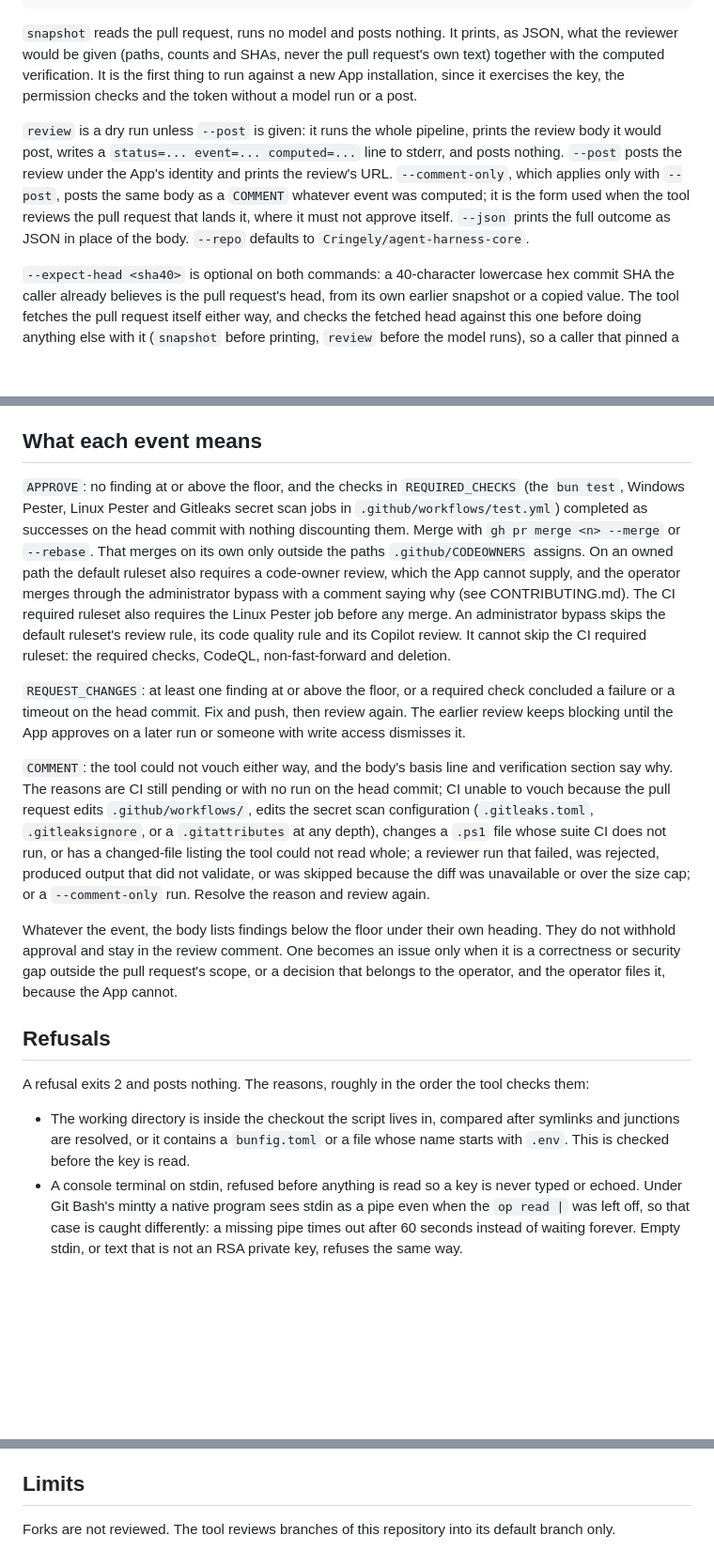
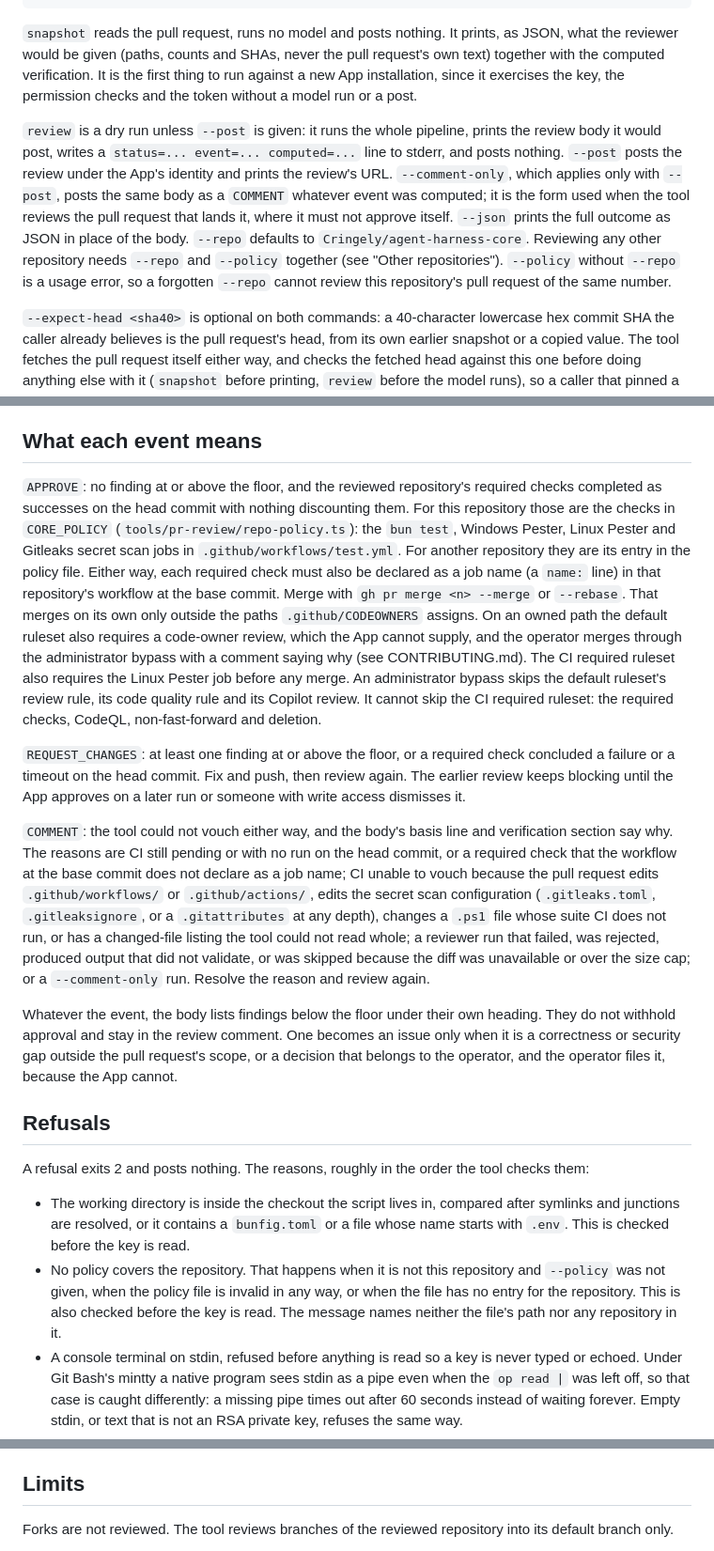
Before and after one commit to Cringely/agent-harness-core, a Markdown page: tools/pr-review/README.md, 3 parts joined by grey strips. Shown at 94% size. Rendered like a GitHub page; blank space fills up the shorter version.

```diff
--- a/tools/pr-review/README.md
+++ b/tools/pr-review/README.md
@@ -31,7 +31,7 @@ Two commands. Both take the key on stdin and both mint an installation token.
 
 `snapshot` reads the pull request, runs no model and posts nothing. It prints, as JSON, what the reviewer would be given (paths, counts and SHAs, never the pull request's own text) together with the computed verification. It is the first thing to run against a new App installation, since it exercises the key, the permission checks and the token without a model run or a post.
 
-`review` is a dry run unless `--post` is given: it runs the whole pipeline, prints the review body it would post, writes a `status=... event=... computed=...` line to stderr, and posts nothing. `--post` posts the review under the App's identity and prints the review's URL. `--comment-only`, which applies only with `--post`, posts the same body as a `COMMENT` whatever event was computed; it is the form used when the tool reviews the pull request that lands it, where it must not approve itself. `--json` prints the full outcome as JSON in place of the body. `--repo` defaults to `Cringely/agent-harness-core`.
+`review` is a dry run unless `--post` is given: it runs the whole pipeline, prints the review body it would post, writes a `status=... event=... computed=...` line to stderr, and posts nothing. `--post` posts the review under the App's identity and prints the review's URL. `--comment-only`, which applies only with `--post`, posts the same body as a `COMMENT` whatever event was computed; it is the form used when the tool reviews the pull request that lands it, where it must not approve itself. `--json` prints the full outcome as JSON in place of the body. `--repo` defaults to `Cringely/agent-harness-core`. Reviewing any other repository needs `--repo` and `--policy` together (see "Other repositories"). `--policy` without `--repo` is a usage error, so a forgotten `--repo` cannot review this repository's pull request of the same number.
 
 `--expect-head <sha40>` is optional on both commands: a 40-character lowercase hex commit SHA the caller already believes is the pull request's head, from its own earlier snapshot or a copied value. The tool fetches the pull request itself either way, and checks the fetched head against this one before doing anything else with it (`snapshot` before printing, `review` before the model runs), so a caller that pinned a head some other way finds out it moved rather than reviewing or snapshotting the wrong commit. Omitting it skips only that head comparison. It does not leave either command's output byte-identical to before the flag existed: the refusal shape both commands now use for every `RefusalError` raised after the key is read (`refused: ...` on stderr, or `{status: "refused", refusal: ...}` under `--json`) applies whether or not `--expect-head` is given.
 
@@ -43,11 +43,11 @@ Exit codes: 0 reviewed or snapshotted, 2 refused with nothing posted, 1 usage or
 
 ## What each event means
 
-`APPROVE`: no finding at or above the floor, and the checks in `REQUIRED_CHECKS` (the `bun test`, Windows Pester, Linux Pester and Gitleaks secret scan jobs in `.github/workflows/test.yml`) completed as successes on the head commit with nothing discounting them. Merge with `gh pr merge <n> --merge` or `--rebase`. That merges on its own only outside the paths `.github/CODEOWNERS` assigns. On an owned path the default ruleset also requires a code-owner review, which the App cannot supply, and the operator merges through the administrator bypass with a comment saying why (see CONTRIBUTING.md). The CI required ruleset also requires the Linux Pester job before any merge. An administrator bypass skips the default ruleset's review rule, its code quality rule and its Copilot review. It cannot skip the CI required ruleset: the required checks, CodeQL, non-fast-forward and deletion.
+`APPROVE`: no finding at or above the floor, and the reviewed repository's required checks completed as successes on the head commit with nothing discounting them. For this repository those are the checks in `CORE_POLICY` (`tools/pr-review/repo-policy.ts`): the `bun test`, Windows Pester, Linux Pester and Gitleaks secret scan jobs in `.github/workflows/test.yml`. For another repository they are its entry in the policy file. Either way, each required check must also be declared as a job name (a `name:` line) in that repository's workflow at the base commit. Merge with `gh pr merge <n> --merge` or `--rebase`. That merges on its own only outside the paths `.github/CODEOWNERS` assigns. On an owned path the default ruleset also requires a code-owner review, which the App cannot supply, and the operator merges through the administrator bypass with a comment saying why (see CONTRIBUTING.md). The CI required ruleset also requires the Linux Pester job before any merge. An administrator bypass skips the default ruleset's review rule, its code quality rule and its Copilot review. It cannot skip the CI required ruleset: the required checks, CodeQL, non-fast-forward and deletion.
 
 `REQUEST_CHANGES`: at least one finding at or above the floor, or a required check concluded a failure or a timeout on the head commit. Fix and push, then review again. The earlier review keeps blocking until the App approves on a later run or someone with write access dismisses it.
 
-`COMMENT`: the tool could not vouch either way, and the body's basis line and verification section say why. The reasons are CI still pending or with no run on the head commit; CI unable to vouch because the pull request edits `.github/workflows/`, edits the secret scan configuration (`.gitleaks.toml`, `.gitleaksignore`, or a `.gitattributes` at any depth), changes a `.ps1` file whose suite CI does not run, or has a changed-file listing the tool could not read whole; a reviewer run that failed, was rejected, produced output that did not validate, or was skipped because the diff was unavailable or over the size cap; or a `--comment-only` run. Resolve the reason and review again.
+`COMMENT`: the tool could not vouch either way, and the body's basis line and verification section say why. The reasons are CI still pending or with no run on the head commit, or a required check that the workflow at the base commit does not declare as a job name; CI unable to vouch because the pull request edits `.github/workflows/` or `.github/actions/`, edits the secret scan configuration (`.gitleaks.toml`, `.gitleaksignore`, or a `.gitattributes` at any depth), changes a `.ps1` file whose suite CI does not run, or has a changed-file listing the tool could not read whole; a reviewer run that failed, was rejected, produced output that did not validate, or was skipped because the diff was unavailable or over the size cap; or a `--comment-only` run. Resolve the reason and review again.
 
 Whatever the event, the body lists findings below the floor under their own heading. They do not withhold approval and stay in the review comment. One becomes an issue only when it is a correctness or security gap outside the pull request's scope, or a decision that belongs to the operator, and the operator files it, because the App cannot.
 
@@ -56,6 +56,7 @@ Whatever the event, the body lists findings below the floor under their own head
 A refusal exits 2 and posts nothing. The reasons, roughly in the order the tool checks them:
 
 - The working directory is inside the checkout the script lives in, compared after symlinks and junctions are resolved, or it contains a `bunfig.toml` or a file whose name starts with `.env`. This is checked before the key is read.
+- No policy covers the repository. That happens when it is not this repository and `--policy` was not given, when the policy file is invalid in any way, or when the file has no entry for the repository. This is also checked before the key is read. The message names neither the file's path nor any repository in it.
 - A console terminal on stdin, refused before anything is read so a key is never typed or echoed. Under Git Bash's mintty a native program sees stdin as a pipe even when the `op read |` was left off, so that case is caught differently: a missing pipe times out after 60 seconds instead of waiting forever. Empty stdin, or text that is not an RSA private key, refuses the same way.
 - The App holds a permission outside the allowlist, holds a write where the list grants read, or lacks `pull_requests: write`; the installation's `repository_selection` is not `selected`; or the minted token holds a write other than `pull_requests` or is not scoped to exactly this repository.
 - The pull request comes from a fork or a deleted repository, or targets a branch other than the repository's default.
@@ -71,5 +72,5 @@ One failure is neither a refusal nor a clean run. If GitHub accepted the post bu
 
 ## Limits
 
-Forks are not reviewed. The tool reviews branches of this repository into its default branch only.
+Forks are not reviewed. The tool reviews branches of the reviewed repository into its default branch only.
 
```
Also changed, not shown: other parts of tools/pr-review/README.md (+35 -4 lines), README.md (+6 -6 lines), docs/decision-log.md (added, +11 -0 lines).
